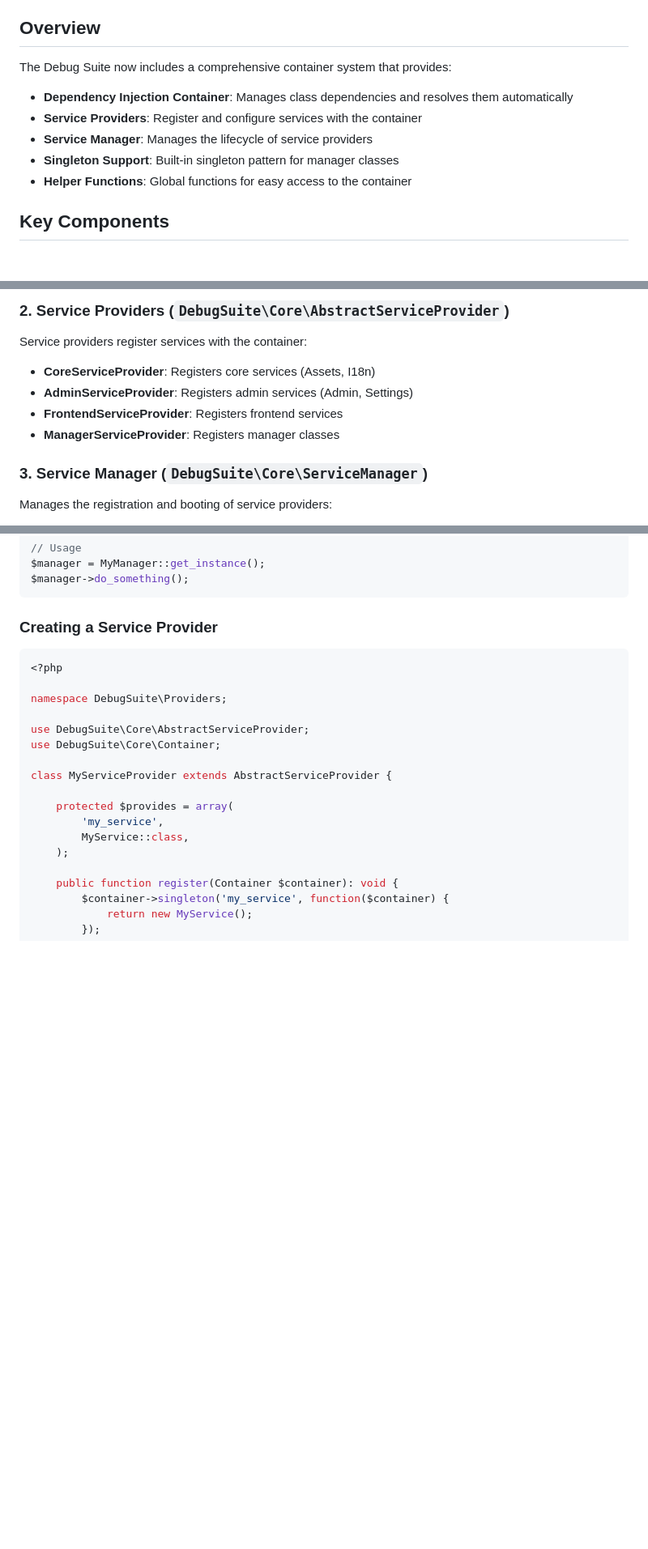
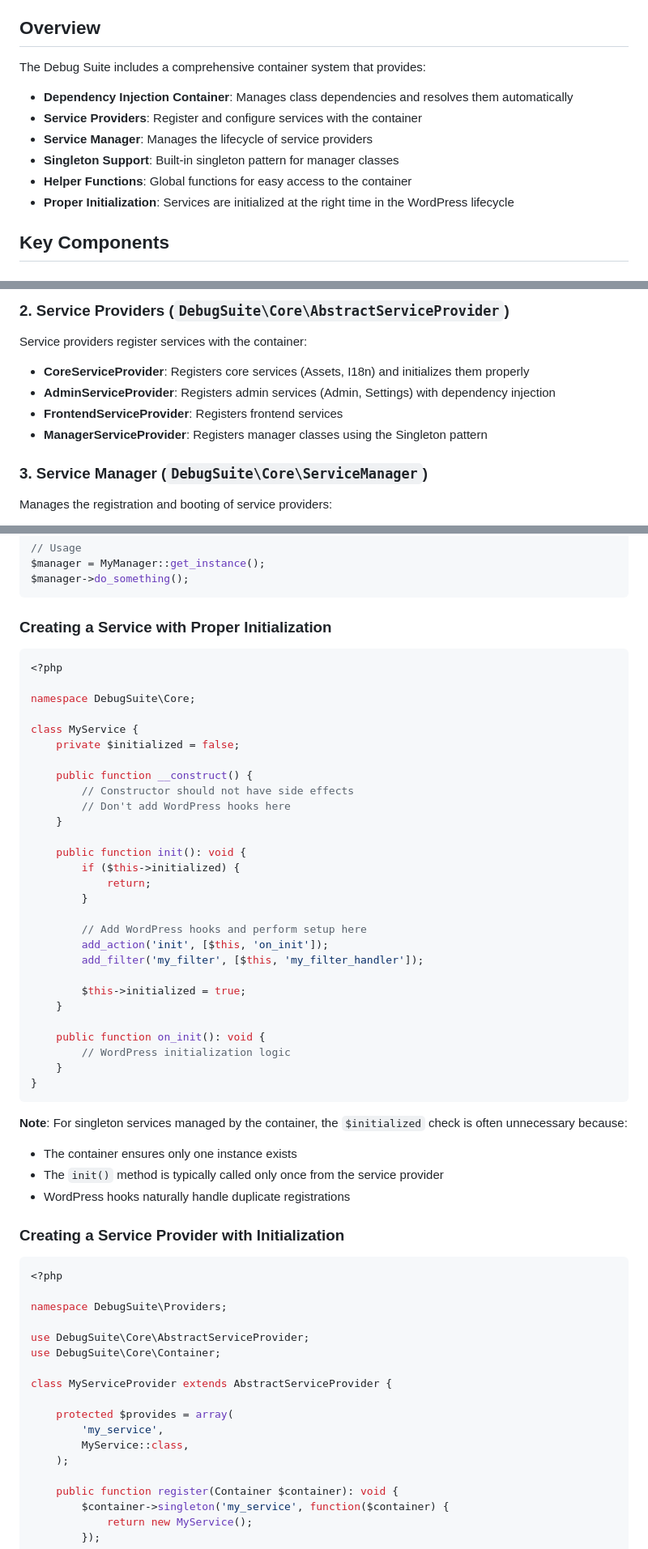
Before and after one commit to kzamanbd/debug-suite, a Markdown page: docs/CONTAINER.md, 3 parts joined by grey strips. Shown at 81% size. Rendered like a GitHub page; blank space fills up the shorter version.

````diff
--- a/docs/CONTAINER.md
+++ b/docs/CONTAINER.md
@@ -4,13 +4,14 @@ This document explains how to use the Debug Suite's dependency injection contain
 
 ## Overview
 
-The Debug Suite now includes a comprehensive container system that provides:
+The Debug Suite includes a comprehensive container system that provides:
 
 - **Dependency Injection Container**: Manages class dependencies and resolves them automatically
 - **Service Providers**: Register and configure services with the container
 - **Service Manager**: Manages the lifecycle of service providers
 - **Singleton Support**: Built-in singleton pattern for manager classes
 - **Helper Functions**: Global functions for easy access to the container
+- **Proper Initialization**: Services are initialized at the right time in the WordPress lifecycle
 
 ## Key Components
 
@@ -27,10 +28,10 @@ The main dependency injection container that:
 
 Service providers register services with the container:
 
-- **CoreServiceProvider**: Registers core services (Assets, I18n)
-- **AdminServiceProvider**: Registers admin services (Admin, Settings)
+- **CoreServiceProvider**: Registers core services (Assets, I18n) and initializes them properly
+- **AdminServiceProvider**: Registers admin services (Admin, Settings) with dependency injection
 - **FrontendServiceProvider**: Registers frontend services
-- **ManagerServiceProvider**: Registers manager classes
+- **ManagerServiceProvider**: Registers manager classes using the Singleton pattern
 
 ### 3. Service Manager (`DebugSuite\Core\ServiceManager`)
 
@@ -90,7 +120,46 @@ $manager = MyManager::get_instance();
 $manager->do_something();
 ```
 
-### Creating a Service Provider
+### Creating a Service with Proper Initialization
+
+```php
+<?php
+
+namespace DebugSuite\Core;
+
+class MyService {
+    private $initialized = false;
+
+    public function __construct() {
+        // Constructor should not have side effects
+        // Don't add WordPress hooks here
+    }
+
+    public function init(): void {
+        if ($this->initialized) {
+            return;
+        }
+
+        // Add WordPress hooks and perform setup here
+        add_action('init', [$this, 'on_init']);
+        add_filter('my_filter', [$this, 'my_filter_handler']);
+
+        $this->initialized = true;
+    }
+
+    public function on_init(): void {
+        // WordPress initialization logic
+    }
+}
+```
+
+**Note**: For singleton services managed by the container, the `$initialized` check is often unnecessary because:
+
+- The container ensures only one instance exists
+- The `init()` method is typically called only once from the service provider
+- WordPress hooks naturally handle duplicate registrations
+
+### Creating a Service Provider with Initialization
 
 ```php
 <?php
````
Also changed, not shown: other parts of docs/CONTAINER.md (+148 -3 lines).
